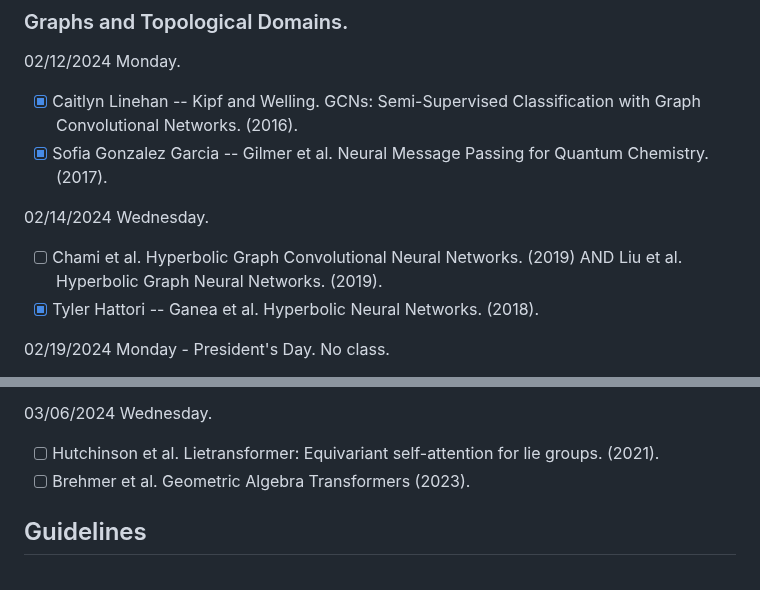
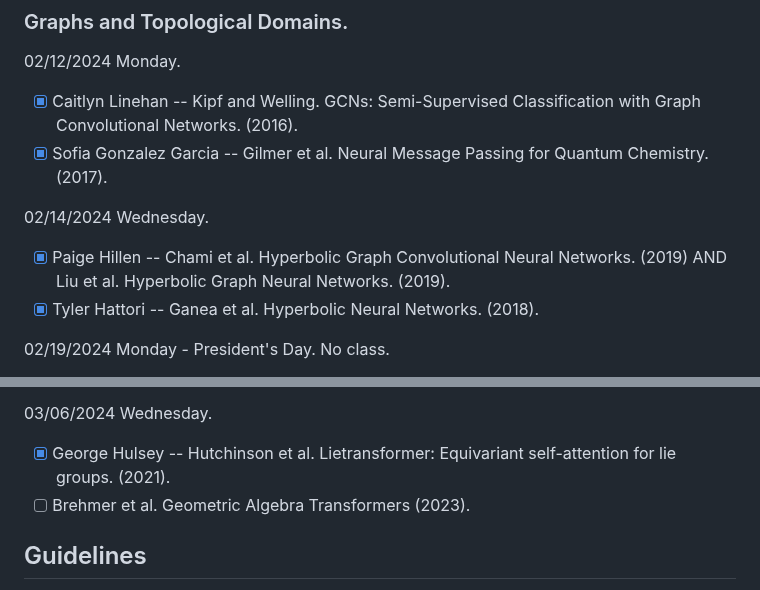
Before and after one commit to geometric-intelligence/ece594n, a Markdown page: hw_papers/README.md, 2 parts joined by grey strips. GitHub-like rendering.

```diff
--- a/hw_papers/README.md
+++ b/hw_papers/README.md
@@ -41,7 +41,7 @@ First come, first serve. Send a message on the #general channel on slack to regi
 - [X] Sofia Gonzalez Garcia -- Gilmer et al. Neural Message Passing for Quantum Chemistry. (2017).
 
 02/14/2024	Wednesday.
-- [ ] Chami et al. Hyperbolic Graph Convolutional Neural Networks. (2019) AND Liu et al. Hyperbolic Graph Neural Networks. (2019).
+- [X] Paige Hillen -- Chami et al. Hyperbolic Graph Convolutional Neural Networks. (2019) AND Liu et al. Hyperbolic Graph Neural Networks. (2019).
 - [X] Tyler Hattori -- Ganea et al. Hyperbolic Neural Networks. (2018).
 
 02/19/2024 Monday - President's Day. No class.
@@ -65,7 +65,7 @@ First come, first serve. Send a message on the #general channel on slack to regi
 - [ ] Fuchs et al. SE(3)-Transformers: 3D Roto-Translation Equivariant Attention Networks. (2020).
 
 03/06/2024	Wednesday.
-- [ ] Hutchinson et al. Lietransformer: Equivariant self-attention for lie groups. (2021).
+- [X] George Hulsey -- Hutchinson et al. Lietransformer: Equivariant self-attention for lie groups. (2021).
 - [ ] Brehmer et al. Geometric Algebra Transformers (2023).
 
 ## Guidelines
```
